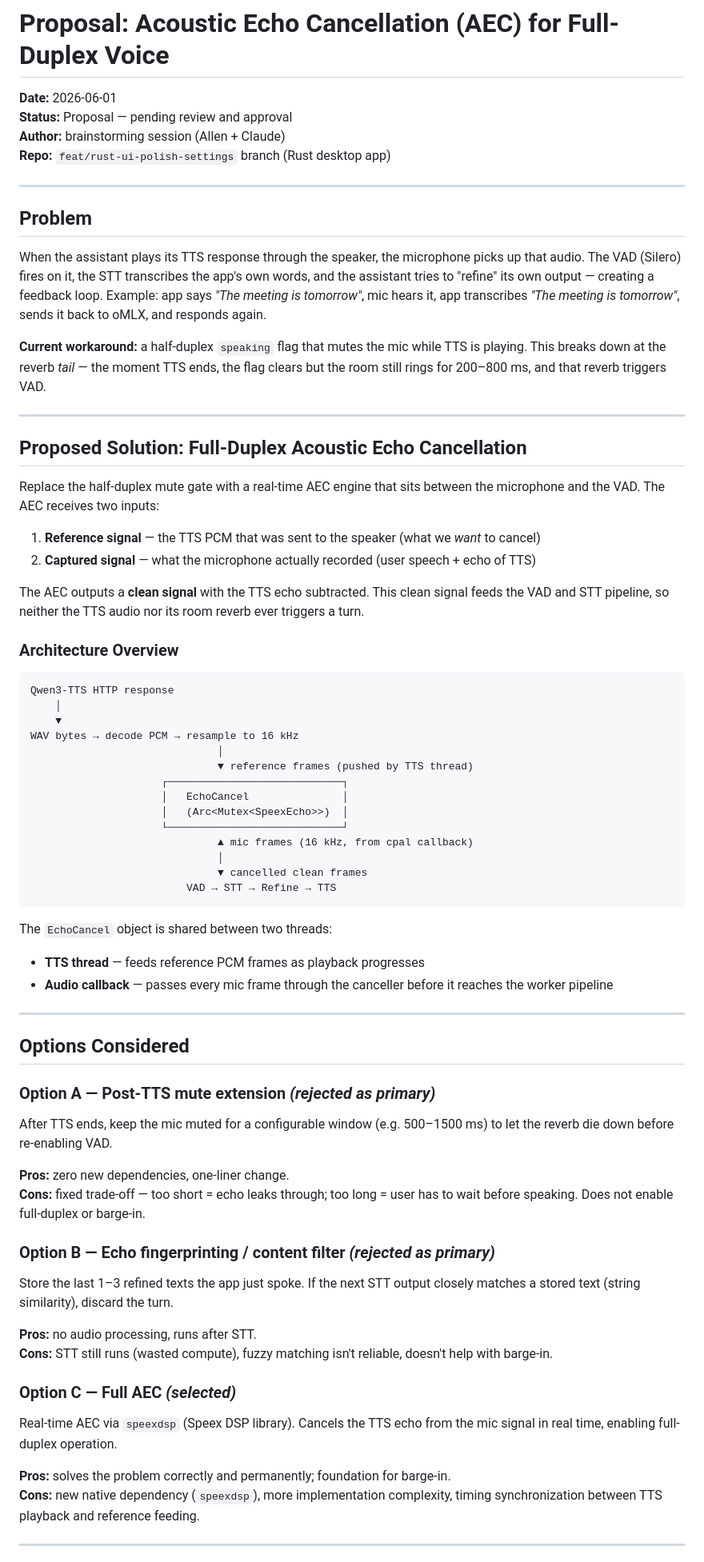
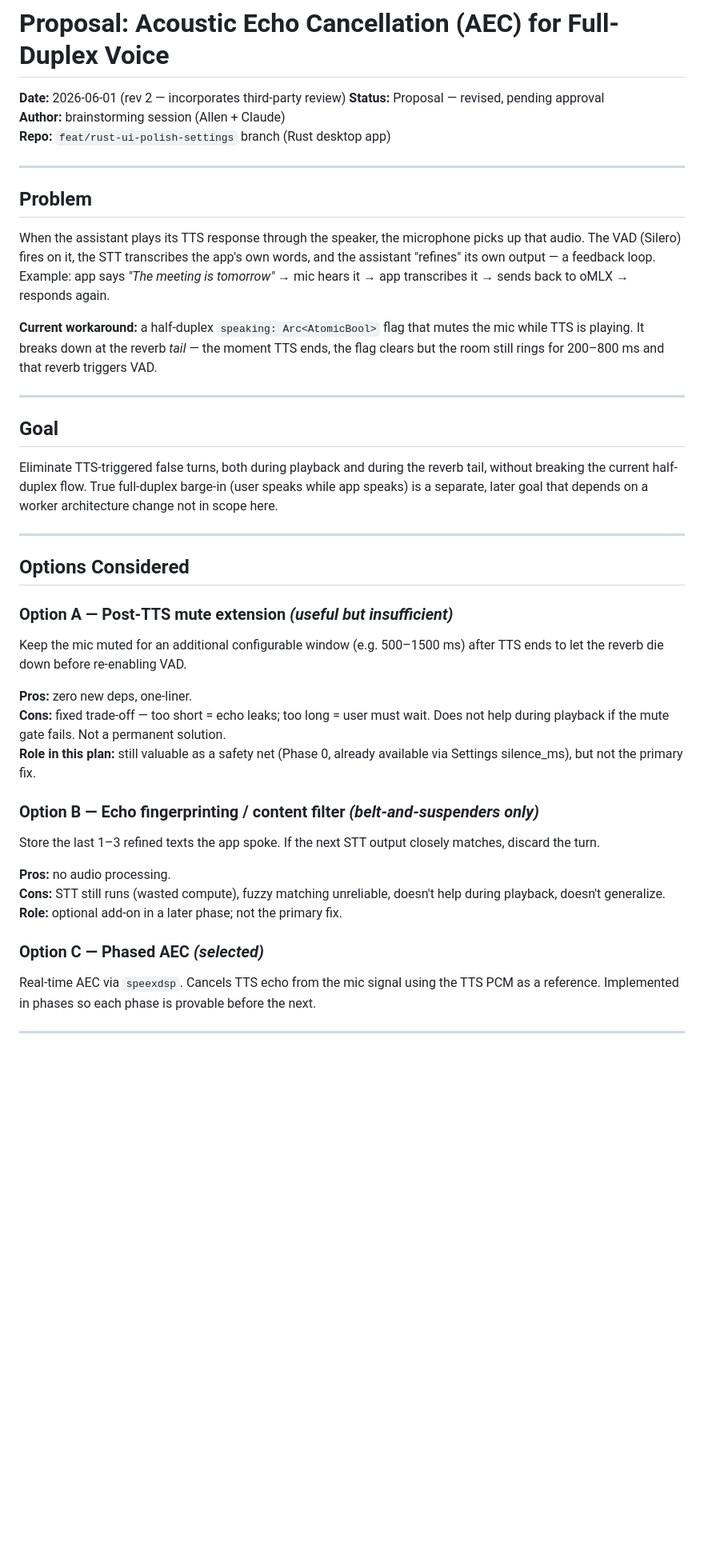
Before and after one commit to yaominzh/azVoiceAssit, a Markdown page: docs/proposal/2026-06-01-acoustic-echo-cancellation.md, the part around one of its changes. Shown at 80% size. Drawn GitHub-style; blank space fills up the shorter version.

Commit message:
docs: revise AEC proposal per third-party review (rev 2, phased approach)

````diff
--- a/docs/proposal/2026-06-01-acoustic-echo-cancellation.md
+++ b/docs/proposal/2026-06-01-acoustic-echo-cancellation.md
@@ -1,7 +1,7 @@
 # Proposal: Acoustic Echo Cancellation (AEC) for Full-Duplex Voice
 
-**Date:** 2026-06-01
-**Status:** Proposal — pending review and approval
+**Date:** 2026-06-01 (rev 2 — incorporates third-party review)
+**Status:** Proposal — revised, pending approval
 **Author:** brainstorming session (Allen + Claude)
 **Repo:** `feat/rust-ui-polish-settings` branch (Rust desktop app)
 
@@ -11,81 +11,48 @@
 
 When the assistant plays its TTS response through the speaker, the microphone picks up
 that audio. The VAD (Silero) fires on it, the STT transcribes the app's own words, and
-the assistant tries to "refine" its own output — creating a feedback loop. Example: app
-says *"The meeting is tomorrow"*, mic hears it, app transcribes *"The meeting is
-tomorrow"*, sends it back to oMLX, and responds again.
+the assistant "refines" its own output — a feedback loop. Example: app says *"The meeting
+is tomorrow"* → mic hears it → app transcribes it → sends back to oMLX → responds again.
 
-**Current workaround:** a half-duplex `speaking` flag that mutes the mic while TTS is
-playing. This breaks down at the reverb *tail* — the moment TTS ends, the flag clears
-but the room still rings for 200–800 ms, and that reverb triggers VAD.
+**Current workaround:** a half-duplex `speaking: Arc<AtomicBool>` flag that mutes the mic
+while TTS is playing. It breaks down at the reverb *tail* — the moment TTS ends, the flag
+clears but the room still rings for 200–800 ms and that reverb triggers VAD.
 
 ---
 
-## Proposed Solution: Full-Duplex Acoustic Echo Cancellation
+## Goal
 
-Replace the half-duplex mute gate with a real-time AEC engine that sits between the
-microphone and the VAD. The AEC receives two inputs:
-
-1. **Reference signal** — the TTS PCM that was sent to the speaker (what we *want* to
-   cancel)
-2. **Captured signal** — what the microphone actually recorded (user speech + echo of
-   TTS)
-
-The AEC outputs a **clean signal** with the TTS echo subtracted. This clean signal feeds
-the VAD and STT pipeline, so neither the TTS audio nor its room reverb ever triggers a
-turn.
-
-### Architecture Overview
-
-```
-Qwen3-TTS HTTP response
-    │
-    ▼
-WAV bytes → decode PCM → resample to 16 kHz
-                              │
-                              ▼ reference frames (pushed by TTS thread)
-                     ┌────────────────────────────┐
-                     │   EchoCancel               │
-                     │   (Arc<Mutex<SpeexEcho>>)  │
-                     └────────────────────────────┘
-                              ▲ mic frames (16 kHz, from cpal callback)
-                              │
-                              ▼ cancelled clean frames
-                         VAD → STT → Refine → TTS
-```
-
-The `EchoCancel` object is shared between two threads:
-- **TTS thread** — feeds reference PCM frames as playback progresses
-- **Audio callback** — passes every mic frame through the canceller before it reaches
-  the worker pipeline
+Eliminate TTS-triggered false turns, both during playback and during the reverb tail,
+without breaking the current half-duplex flow. True full-duplex barge-in (user speaks
+while app speaks) is a separate, later goal that depends on a worker architecture change
+not in scope here.
 
 ---
 
 ## Options Considered
 
-### Option A — Post-TTS mute extension *(rejected as primary)*
-After TTS ends, keep the mic muted for a configurable window (e.g. 500–1500 ms) to let
-the reverb die down before re-enabling VAD.
+### Option A — Post-TTS mute extension *(useful but insufficient)*
+Keep the mic muted for an additional configurable window (e.g. 500–1500 ms) after TTS ends
+to let the reverb die down before re-enabling VAD.
 
-**Pros:** zero new dependencies, one-liner change.
-**Cons:** fixed trade-off — too short = echo leaks through; too long = user has to wait
-before speaking. Does not enable full-duplex or barge-in.
+**Pros:** zero new deps, one-liner.
+**Cons:** fixed trade-off — too short = echo leaks; too long = user must wait. Does not
+help during playback if the mute gate fails. Not a permanent solution.
+**Role in this plan:** still valuable as a safety net (Phase 0, already available via
+Settings silence_ms), but not the primary fix.
 
-### Option B — Echo fingerprinting / content filter *(rejected as primary)*
-Store the last 1–3 refined texts the app just spoke. If the next STT output closely
-matches a stored text (string similarity), discard the turn.
+### Option B — Echo fingerprinting / content filter *(belt-and-suspenders only)*
+Store the last 1–3 refined texts the app spoke. If the next STT output closely matches,
+discard the turn.
 
-**Pros:** no audio processing, runs after STT.
-**Cons:** STT still runs (wasted compute), fuzzy matching isn't reliable, doesn't help
-with barge-in.
+**Pros:** no audio processing.
+**Cons:** STT still runs (wasted compute), fuzzy matching unreliable, doesn't help
+during playback, doesn't generalize.
+**Role:** optional add-on in a later phase; not the primary fix.
 
-### Option C — Full AEC *(selected)*
-Real-time AEC via `speexdsp` (Speex DSP library). Cancels the TTS echo from the mic
-signal in real time, enabling full-duplex operation.
-
-**Pros:** solves the problem correctly and permanently; foundation for barge-in.
-**Cons:** new native dependency (`speexdsp`), more implementation complexity, timing
-synchronization between TTS playback and reference feeding.
+### Option C — Phased AEC *(selected)*
+Real-time AEC via `speexdsp`. Cancels TTS echo from the mic signal using the TTS PCM as
+a reference. Implemented in phases so each phase is provable before the next.
 
 ---
 
````
Also changed, not shown: other parts of docs/proposal/2026-06-01-acoustic-echo-cancellation.md (+177 -79 lines), docs/thirdpartyreview/2026-06-01-acoustic-echo-cancellation-review.md (added, +274 -0 lines).
